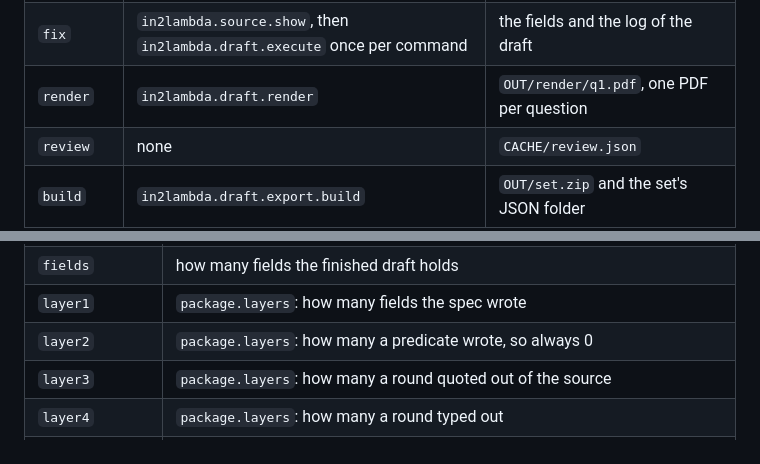
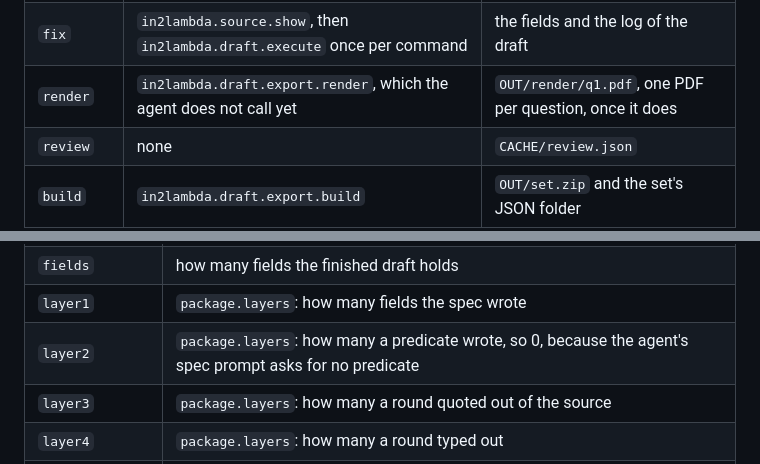
Before and after one commit to lambda-feedback/in2lambda-agent, a Markdown page: docs/how-it-works.md, 2 parts joined by grey strips. GitHub-like rendering.

```diff
--- a/docs/how-it-works.md
+++ b/docs/how-it-works.md
@@ -38,7 +38,7 @@ per fixing round, so those two names repeat.
 | `coverage` | `in2lambda.draft.execute` with `in2lambda.draft.spec_command` | the layer 1 fields of the draft |
 | `validate` | `in2lambda.draft.report.validate` | the report inside the draft |
 | `fix` | `in2lambda.source.show`, then `in2lambda.draft.execute` once per command | the fields and the log of the draft |
-| `render` | `in2lambda.draft.render` | `OUT/render/q1.pdf`, one PDF per question |
+| `render` | `in2lambda.draft.export.render`, which the agent does not call yet | `OUT/render/q1.pdf`, one PDF per question, once it does |
 | `review` | none | `CACHE/review.json` |
 | `build` | `in2lambda.draft.export.build` | `OUT/set.zip` and the set's JSON folder |
 
@@ -317,7 +327,7 @@ these 21, in this order:
 | `blocks` | the coverage's block count, before any fixing round |
 | `fields` | how many fields the finished draft holds |
 | `layer1` | `package.layers`: how many fields the spec wrote |
-| `layer2` | `package.layers`: how many a predicate wrote, so always 0 |
+| `layer2` | `package.layers`: how many a predicate wrote, so 0, because the agent's spec prompt asks for no predicate |
 | `layer3` | `package.layers`: how many a round quoted out of the source |
 | `layer4` | `package.layers`: how many a round typed out |
 | `edited` | `package.layers`: how many fields carry the `edited` flag |
```
Also changed, not shown: other parts of docs/how-it-works.md (+19 -9 lines), README.md (+4 -3 lines).
